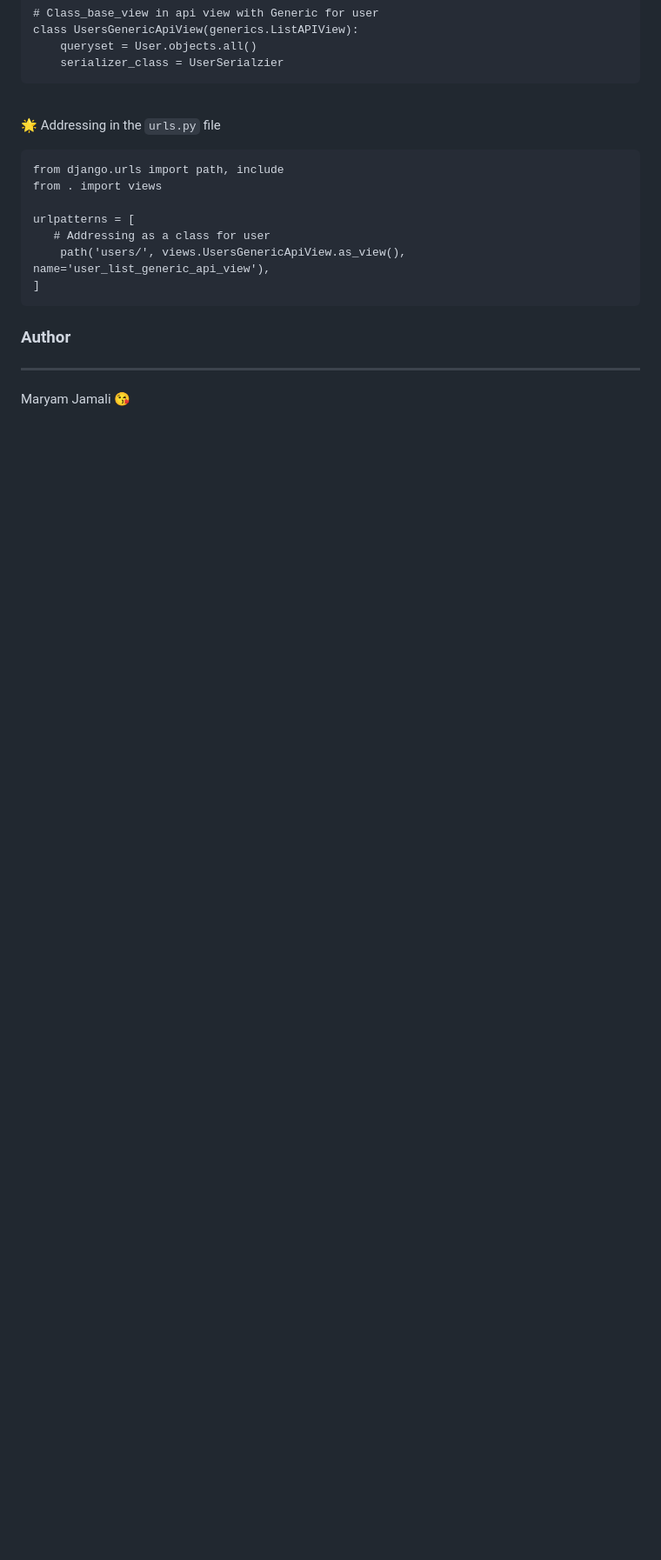
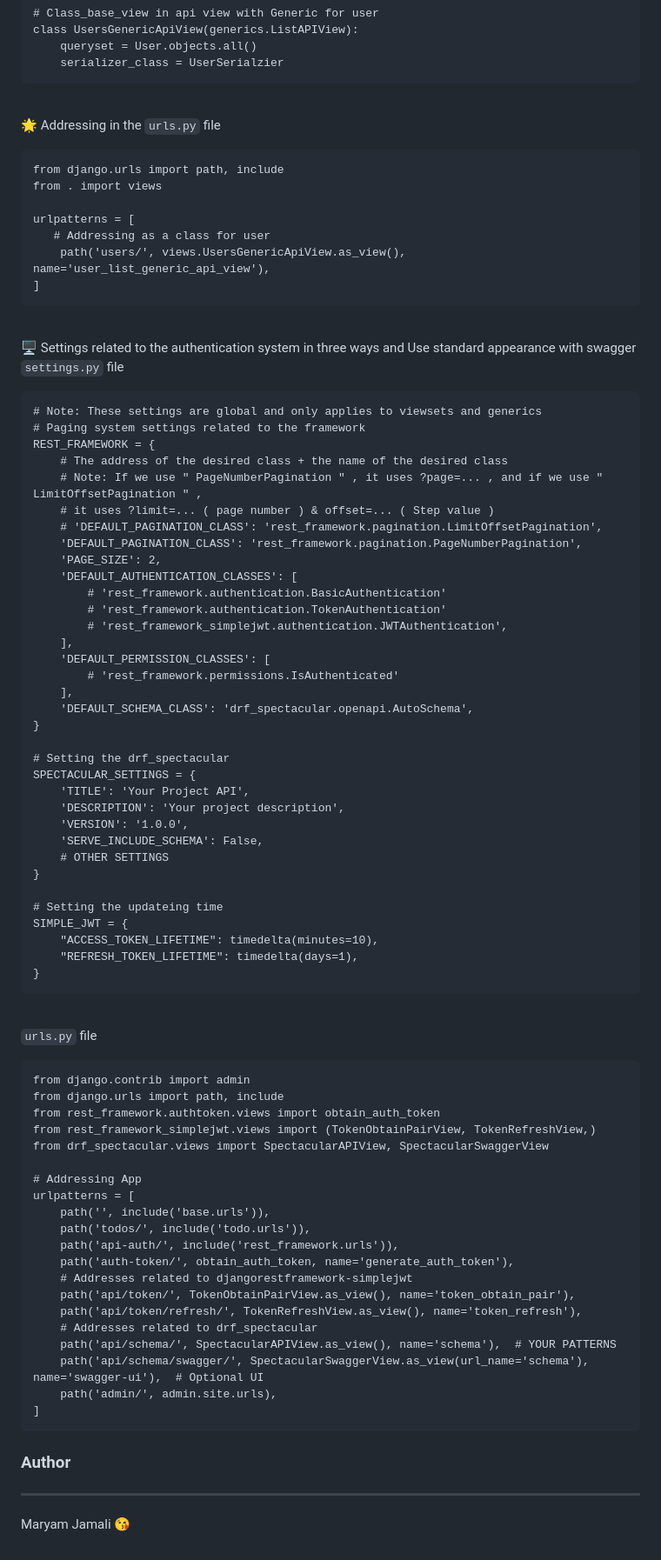
Before and after one commit to MaryaJamali/DjangoRestFrameworkProject, a Markdown page: README.md, the part around one of its changes. Shown at 87% size. Drawn GitHub-style; blank space fills up the shorter version.

````diff
--- a/README.md
+++ b/README.md
@@ -401,6 +401,74 @@ urlpatterns = [
     path('users/', views.UsersGenericApiView.as_view(), name='user_list_generic_api_view'),
 ]
 ```
+<br>
+🖥 Settings related to the authentication system in three ways and Use standard appearance with swagger <br>
+
+ `settings.py` file <br>
+
+```
+# Note: These settings are global and only applies to viewsets and generics
+# Paging system settings related to the framework
+REST_FRAMEWORK = {
+    # The address of the desired class + the name of the desired class
+    # Note: If we use " PageNumberPagination " , it uses ?page=... , and if we use " LimitOffsetPagination " ,
+    # it uses ?limit=... ( page number ) & offset=... ( Step value )
+    # 'DEFAULT_PAGINATION_CLASS': 'rest_framework.pagination.LimitOffsetPagination',
+    'DEFAULT_PAGINATION_CLASS': 'rest_framework.pagination.PageNumberPagination',
+    'PAGE_SIZE': 2,
+    'DEFAULT_AUTHENTICATION_CLASSES': [
+        # 'rest_framework.authentication.BasicAuthentication'
+        # 'rest_framework.authentication.TokenAuthentication'
+        # 'rest_framework_simplejwt.authentication.JWTAuthentication',
+    ],
+    'DEFAULT_PERMISSION_CLASSES': [
+        # 'rest_framework.permissions.IsAuthenticated'
+    ],
+    'DEFAULT_SCHEMA_CLASS': 'drf_spectacular.openapi.AutoSchema',
+}
+
+# Setting the drf_spectacular
+SPECTACULAR_SETTINGS = {
+    'TITLE': 'Your Project API',
+    'DESCRIPTION': 'Your project description',
+    'VERSION': '1.0.0',
+    'SERVE_INCLUDE_SCHEMA': False,
+    # OTHER SETTINGS
+}
+
+# Setting the updateing time
+SIMPLE_JWT = {
+    "ACCESS_TOKEN_LIFETIME": timedelta(minutes=10),
+    "REFRESH_TOKEN_LIFETIME": timedelta(days=1),
+}
+```
+<br>
+
+ `urls.py` file <br>
+
+```
+from django.contrib import admin
+from django.urls import path, include
+from rest_framework.authtoken.views import obtain_auth_token
+from rest_framework_simplejwt.views import (TokenObtainPairView, TokenRefreshView,)
+from drf_spectacular.views import SpectacularAPIView, SpectacularSwaggerView
+
+# Addressing App
+urlpatterns = [
+    path('', include('base.urls')),
+    path('todos/', include('todo.urls')),
+    path('api-auth/', include('rest_framework.urls')),
+    path('auth-token/', obtain_auth_token, name='generate_auth_token'),
+    # Addresses related to djangorestframework-simplejwt
+    path('api/token/', TokenObtainPairView.as_view(), name='token_obtain_pair'),
+    path('api/token/refresh/', TokenRefreshView.as_view(), name='token_refresh'),
+    # Addresses related to drf_spectacular
+    path('api/schema/', SpectacularAPIView.as_view(), name='schema'),  # YOUR PATTERNS
+    path('api/schema/swagger/', SpectacularSwaggerView.as_view(url_name='schema'), name='swagger-ui'),  # Optional UI
+    path('admin/', admin.site.urls),
+]
+```
+
 ### Author
 ___
 Maryam Jamali 😘
````
Also changed, not shown: other parts of README.md (+2 -2 lines).
